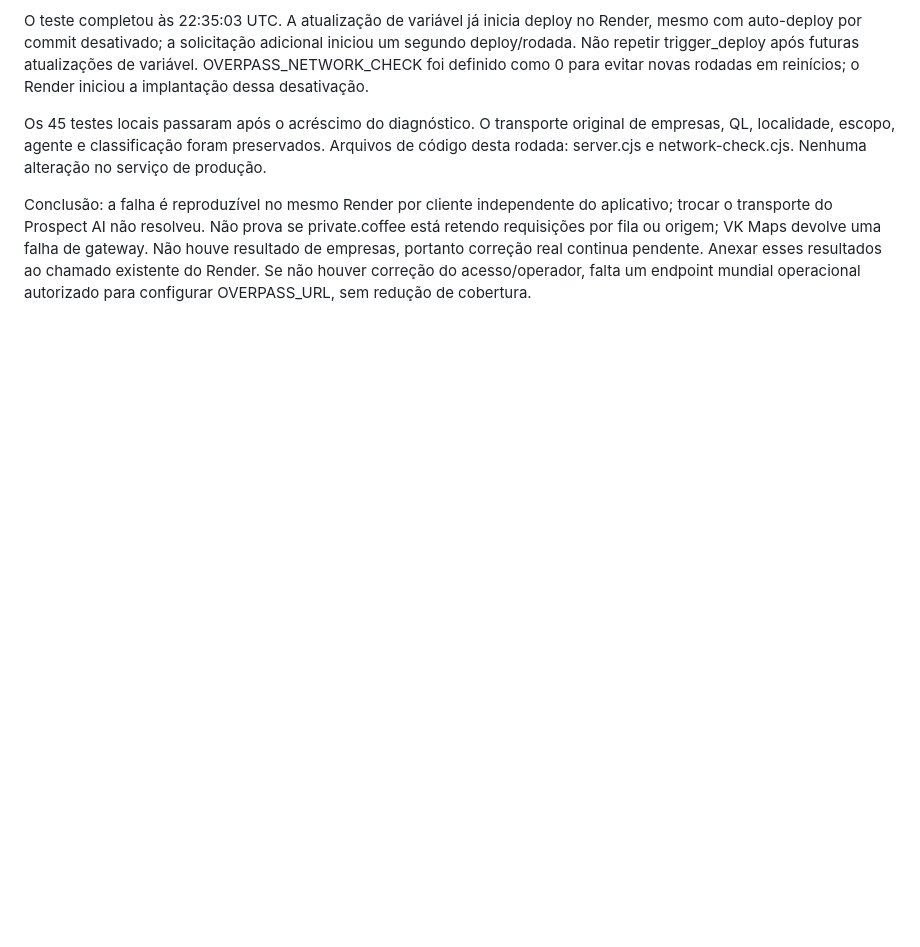
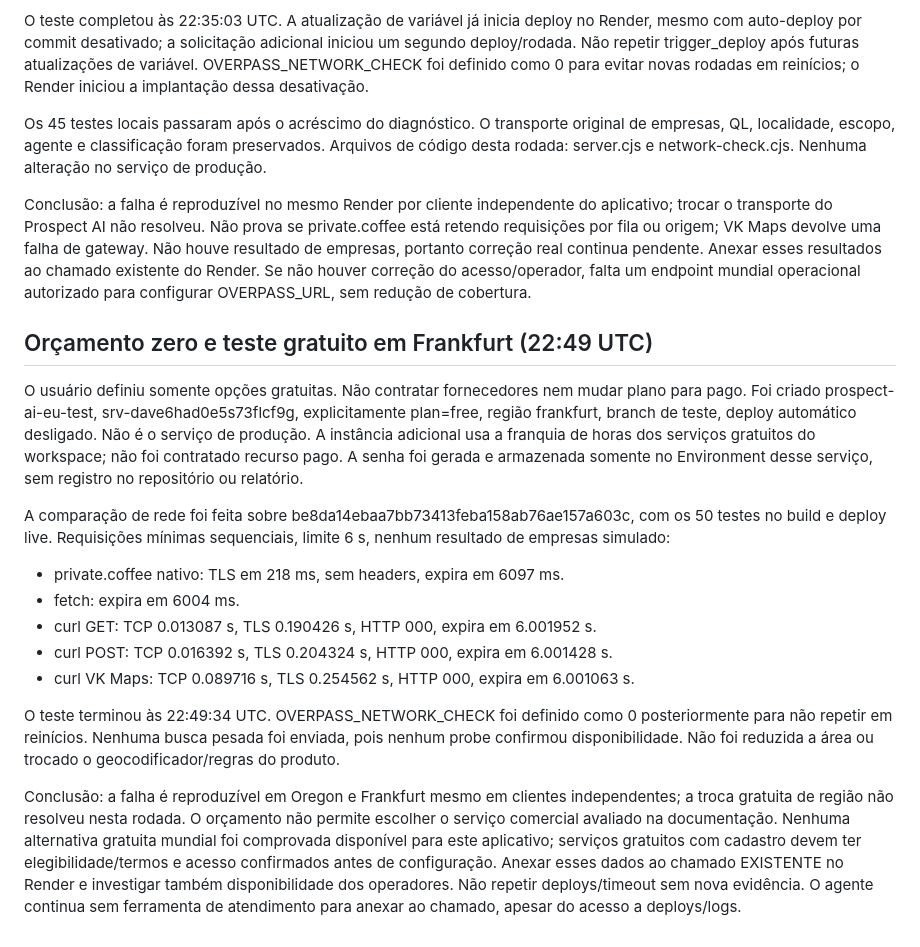
Before and after one commit to eriksmoura14-ai/prospect-ai, a Markdown page: NETWORK_INCIDENT.md, the part around the change. Rendered like a GitHub page; blank space fills up the shorter version.

Commit message:
Record free-tier Frankfurt network comparison and zero-cost constraint

```diff
--- a/NETWORK_INCIDENT.md
+++ b/NETWORK_INCIDENT.md
@@ -73,3 +73,19 @@ O teste completou às 22:35:03 UTC. A atualização de variável já inicia depl
 Os 45 testes locais passaram após o acréscimo do diagnóstico. O transporte original de empresas, QL, localidade, escopo, agente e classificação foram preservados. Arquivos de código desta rodada: server.cjs e network-check.cjs. Nenhuma alteração no serviço de produção.
 
 Conclusão: a falha é reproduzível no mesmo Render por cliente independente do aplicativo; trocar o transporte do Prospect AI não resolveu. Não prova se private.coffee está retendo requisições por fila ou origem; VK Maps devolve uma falha de gateway. Não houve resultado de empresas, portanto correção real continua pendente. Anexar esses resultados ao chamado existente do Render. Se não houver correção do acesso/operador, falta um endpoint mundial operacional autorizado para configurar OVERPASS_URL, sem redução de cobertura.
+
+
+## Orçamento zero e teste gratuito em Frankfurt (22:49 UTC)
+
+O usuário definiu somente opções gratuitas. Não contratar fornecedores nem mudar plano para pago. Foi criado prospect-ai-eu-test, srv-dave6had0e5s73flcf9g, explicitamente plan=free, região frankfurt, branch de teste, deploy automático desligado. Não é o serviço de produção. A instância adicional usa a franquia de horas dos serviços gratuitos do workspace; não foi contratado recurso pago. A senha foi gerada e armazenada somente no Environment desse serviço, sem registro no repositório ou relatório.
+
+A comparação de rede foi feita sobre be8da14ebaa7bb73413feba158ab76ae157a603c, com os 50 testes no build e deploy live. Requisições mínimas sequenciais, limite 6 s, nenhum resultado de empresas simulado:
+- private.coffee nativo: TLS em 218 ms, sem headers, expira em 6097 ms.
+- fetch: expira em 6004 ms.
+- curl GET: TCP 0.013087 s, TLS 0.190426 s, HTTP 000, expira em 6.001952 s.
+- curl POST: TCP 0.016392 s, TLS 0.204324 s, HTTP 000, expira em 6.001428 s.
+- curl VK Maps: TCP 0.089716 s, TLS 0.254562 s, HTTP 000, expira em 6.001063 s.
+
+O teste terminou às 22:49:34 UTC. OVERPASS_NETWORK_CHECK foi definido como 0 posteriormente para não repetir em reinícios. Nenhuma busca pesada foi enviada, pois nenhum probe confirmou disponibilidade. Não foi reduzida a área ou trocado o geocodificador/regras do produto.
+
+Conclusão: a falha é reproduzível em Oregon e Frankfurt mesmo em clientes independentes; a troca gratuita de região não resolveu nesta rodada. O orçamento não permite escolher o serviço comercial avaliado na documentação. Nenhuma alternativa gratuita mundial foi comprovada disponível para este aplicativo; serviços gratuitos com cadastro devem ter elegibilidade/termos e acesso confirmados antes de configuração. Anexar esses dados ao chamado EXISTENTE no Render e investigar também disponibilidade dos operadores. Não repetir deploys/timeout sem nova evidência. O agente continua sem ferramenta de atendimento para anexar ao chamado, apesar do acesso a deploys/logs.
```
